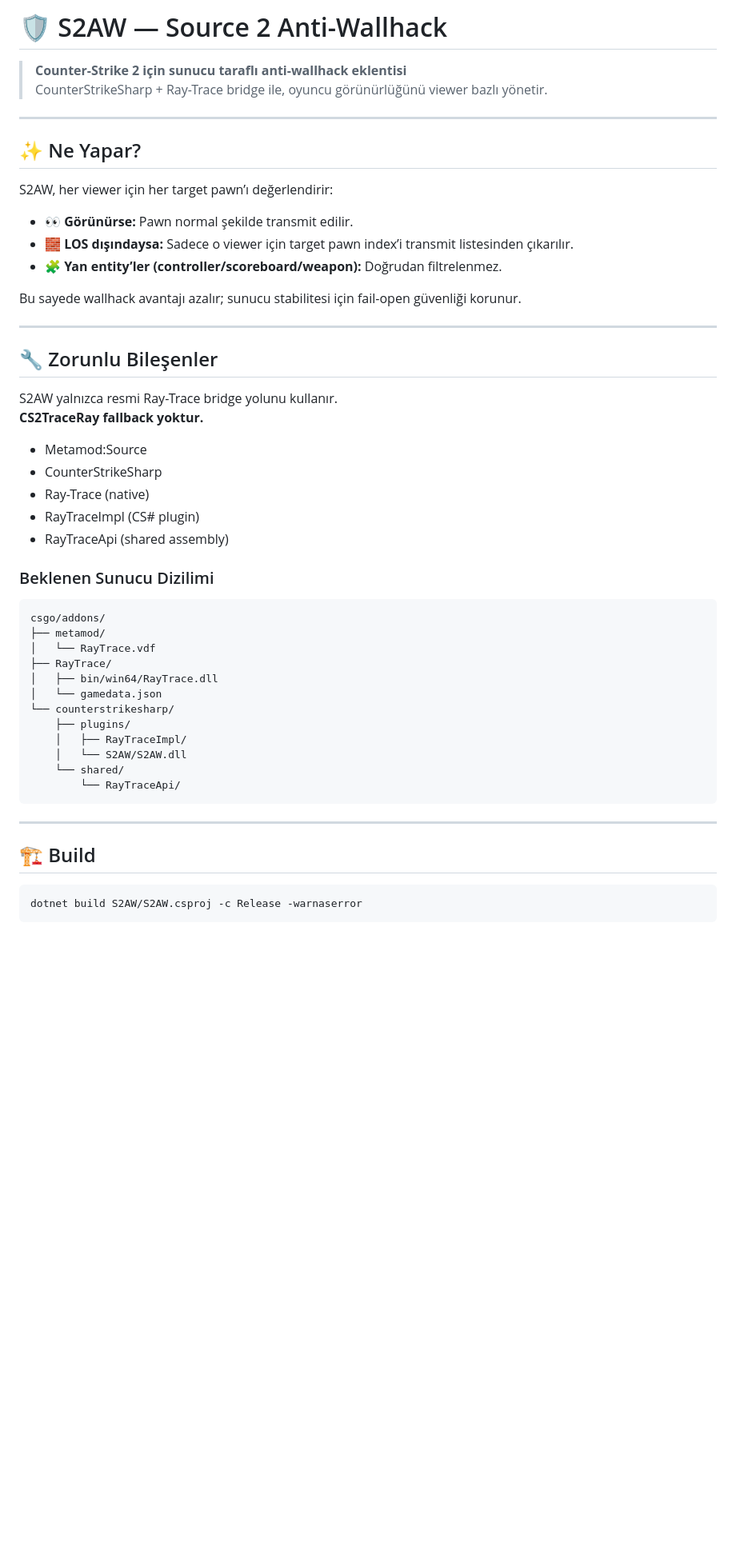
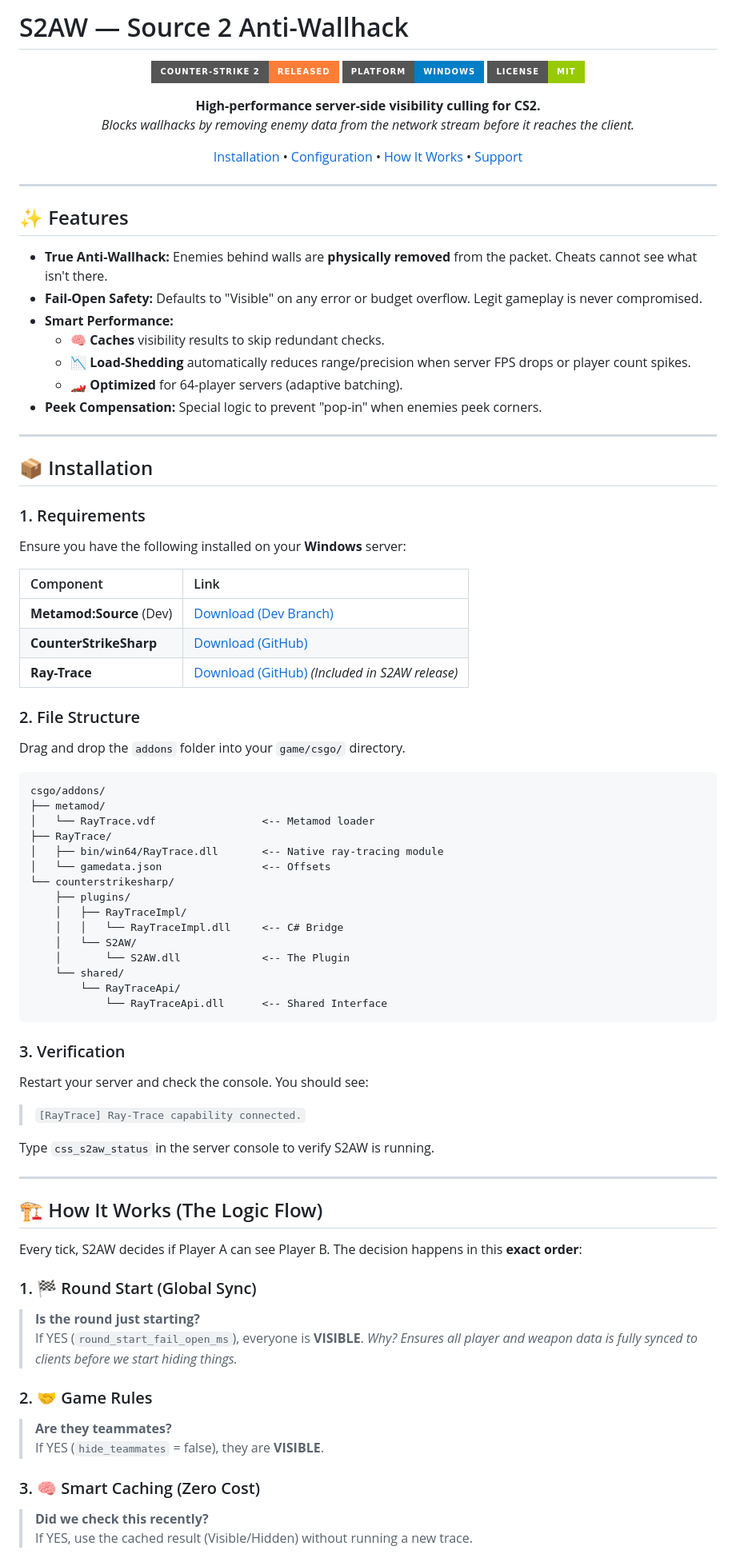
Before and after one commit to karola3vax/Source2-AntiWallHack, a Markdown page: README.md, the part around one of its changes. Shown at 80% size. Drawn GitHub-style; badges without logos; blank space fills up the shorter version.

````diff
--- a/README.md
+++ b/README.md
@@ -1,54 +1,92 @@
-# 🛡️ S2AW — Source 2 Anti-Wallhack
+# S2AW — Source 2 Anti-Wallhack
 
-> **Counter-Strike 2 için sunucu taraflı anti-wallhack eklentisi**
-> CounterStrikeSharp + Ray-Trace bridge ile, oyuncu görünürlüğünü viewer bazlı yönetir.
+<div align="center">
+
+![Counter-Strike 2](https://img.shields.io/badge/Counter--Strike%202-Released-orange?style=for-the-badge&logo=counter-strike)
+![Platform](https://img.shields.io/badge/Platform-Windows-blue?style=for-the-badge&logo=windows)
+![License](https://img.shields.io/badge/License-MIT-green?style=for-the-badge)
+
+**High-performance server-side visibility culling for CS2.**
+*Blocks wallhacks by removing enemy data from the network stream before it reaches the client.*
+
+[Installation](#-installation) • [Configuration](#-configuration) • [How It Works](#-how-it-works) • [Support](#-troubleshooting)
+
+</div>
 
 ---
 
-## ✨ Ne Yapar?
+## ✨ Features
 
-S2AW, her viewer için her target pawn’ı değerlendirir:
-
-- 👀 **Görünürse:** Pawn normal şekilde transmit edilir.
-- 🧱 **LOS dışındaysa:** Sadece o viewer için target pawn index’i transmit listesinden çıkarılır.
-- 🧩 **Yan entity’ler (controller/scoreboard/weapon):** Doğrudan filtrelenmez.
-
-Bu sayede wallhack avantajı azalır; sunucu stabilitesi için fail-open güvenliği korunur.
+- **True Anti-Wallhack:** Enemies behind walls are **physically removed** from the packet. Cheats cannot see what isn't there.
+- **Fail-Open Safety:** Defaults to "Visible" on any error or budget overflow. Legit gameplay is never compromised.
+- **Smart Performance:**
+  - 🧠 **Caches** visibility results to skip redundant checks.
+  - 📉 **Load-Shedding** automatically reduces range/precision when server FPS drops or player count spikes.
+  - 🏎️ **Optimized** for 64-player servers (adaptive batching).
+- **Peek Compensation:** Special logic to prevent "pop-in" when enemies peek corners.
 
 ---
 
-## 🔧 Zorunlu Bileşenler
+## 📦 Installation
 
-S2AW yalnızca resmi Ray-Trace bridge yolunu kullanır.
-**CS2TraceRay fallback yoktur.**
+### 1. Requirements
 
-- Metamod:Source
-- CounterStrikeSharp
-- Ray-Trace (native)
-- RayTraceImpl (CS# plugin)
-- RayTraceApi (shared assembly)
+Ensure you have the following installed on your **Windows** server:
 
-### Beklenen Sunucu Dizilimi
+| Component | Link |
+| :--- | :--- |
+| **Metamod:Source** (Dev) | [Download (Dev Branch)](https://www.sourcemm.net/downloads.php?branch=dev) |
+| **CounterStrikeSharp** | [Download (GitHub)](https://github.com/roflmuffin/CounterStrikeSharp/releases) |
+| **Ray-Trace** | [Download (GitHub)](https://github.com/FUNPLAY-pro-CS2/Ray-Trace) *(Included in S2AW release)* |
+
+### 2. File Structure
+
+Drag and drop the `addons` folder into your `game/csgo/` directory.
 
 ```text
 csgo/addons/
 ├── metamod/
-│   └── RayTrace.vdf
+│   └── RayTrace.vdf                 <-- Metamod loader
 ├── RayTrace/
-│   ├── bin/win64/RayTrace.dll
-│   └── gamedata.json
+│   ├── bin/win64/RayTrace.dll       <-- Native ray-tracing module
+│   └── gamedata.json                <-- Offsets
 └── counterstrikesharp/
     ├── plugins/
     │   ├── RayTraceImpl/
-    │   └── S2AW/S2AW.dll
+    │   │   └── RayTraceImpl.dll     <-- C# Bridge
+    │   └── S2AW/
+    │       └── S2AW.dll             <-- The Plugin
     └── shared/
         └── RayTraceApi/
+            └── RayTraceApi.dll      <-- Shared Interface
 ```
+
+### 3. Verification
+
+Restart your server and check the console. You should see:
+> `[RayTrace] Ray-Trace capability connected.`
+
+Type `css_s2aw_status` in the server console to verify S2AW is running.
 
 ---
 
-## 🏗️ Build
+## 🏗️ How It Works (The Logic Flow)
 
-```bash
-dotnet build S2AW/S2AW.csproj -c Release -warnaserror
-```
+Every tick, S2AW decides if Player A can see Player B. The decision happens in this **exact order**:
+
+### 1. 🏁 Round Start (Global Sync)
+>
+> **Is the round just starting?**
+> If YES (`round_start_fail_open_ms`), everyone is **VISIBLE**.
+> *Why? Ensures all player and weapon data is fully synced to clients before we start hiding things.*
+
+### 2. 🤝 Game Rules
+>
+> **Are they teammates?**
+> If YES (`hide_teammates` = false), they are **VISIBLE**.
+
+### 3. 🧠 Smart Caching (Zero Cost)
+>
+> **Did we check this recently?**
+> If YES, use the cached result (Visible/Hidden) without running a new trace.
+
````
Also changed, not shown: other parts of README.md (+67 -65 lines).
